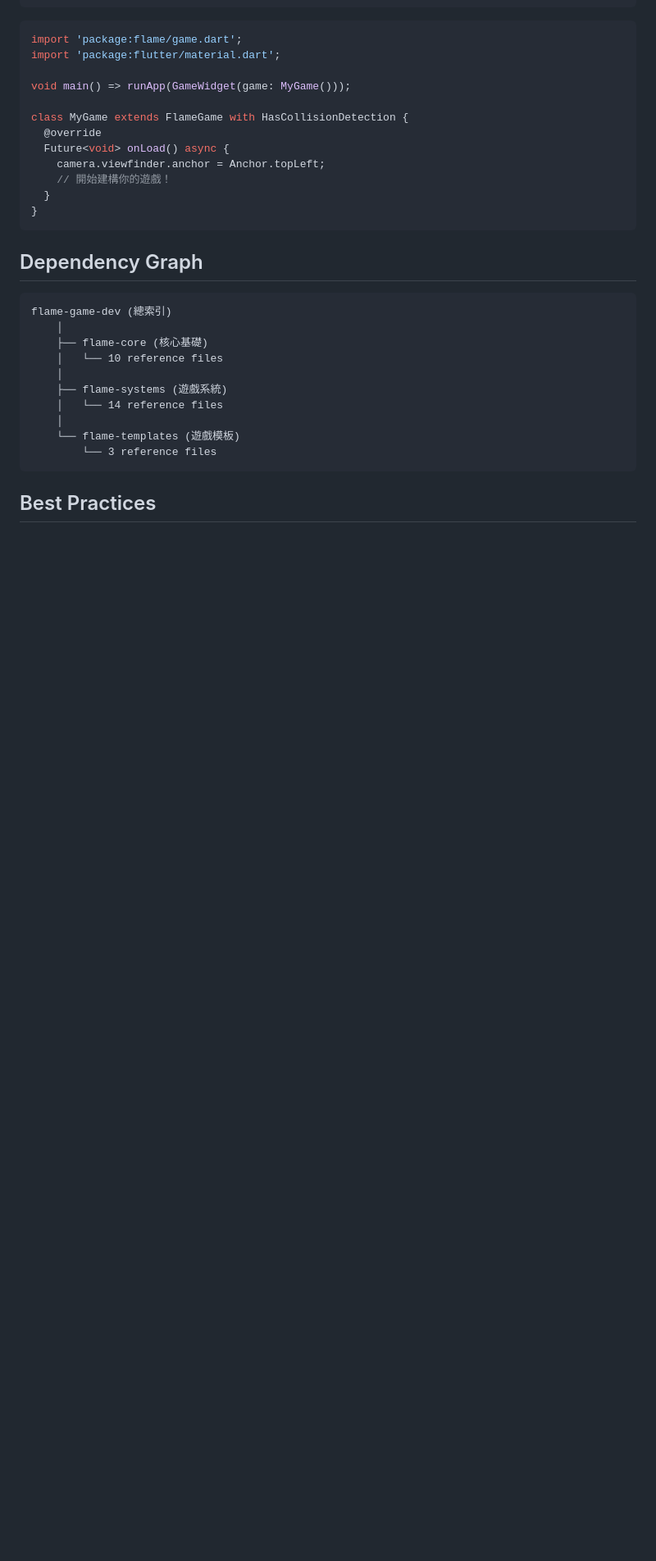
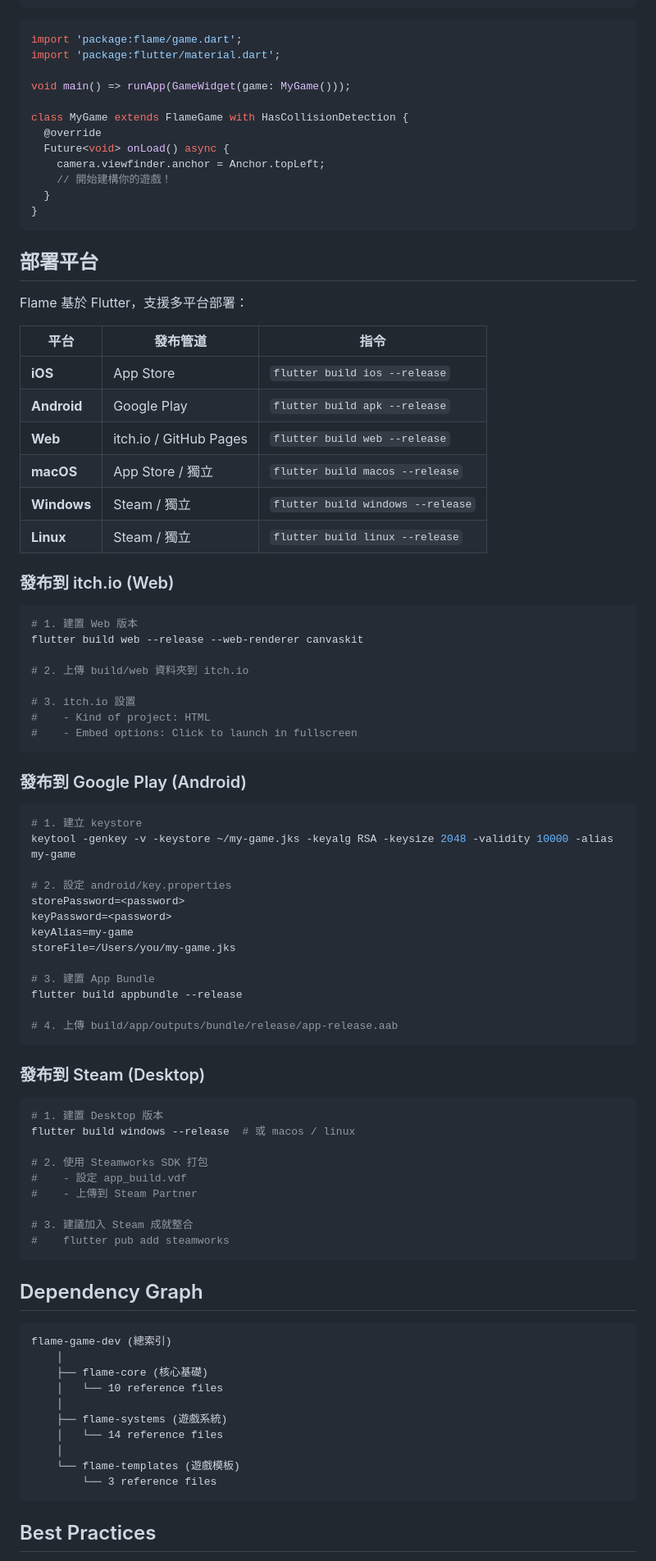
Before and after one commit to miles990/flame_demo_game, a Markdown page: skills/flame-game-dev/SKILL.md, the part around one of its changes. Shown at 82% size. Drawn GitHub-style; blank space fills up the shorter version.

Commit message:
feat(skills): 新增部署平台指南到 flame-game-dev
新增內容：
- 部署平台總覽（iOS/Android/Web/Desktop）
- itch.io (Web) 發布步驟
- Google Play (Android) 發布步驟
- Steam (Desktop) 發布步驟

更新版本：v2.1.0 → v2.2.0

Co-Authored-By: Claude Opus 4.5 <noreply@anthropic.com>

````diff
--- a/skills/flame-game-dev/SKILL.md
+++ b/skills/flame-game-dev/SKILL.md
@@ -96,6 +99,64 @@ class MyGame extends FlameGame with HasCollisionDetection {
 }
 ```
 
+## 部署平台
+
+Flame 基於 Flutter，支援多平台部署：
+
+| 平台 | 發布管道 | 指令 |
+|------|----------|------|
+| **iOS** | App Store | `flutter build ios --release` |
+| **Android** | Google Play | `flutter build apk --release` |
+| **Web** | itch.io / GitHub Pages | `flutter build web --release` |
+| **macOS** | App Store / 獨立 | `flutter build macos --release` |
+| **Windows** | Steam / 獨立 | `flutter build windows --release` |
+| **Linux** | Steam / 獨立 | `flutter build linux --release` |
+
+### 發布到 itch.io (Web)
+
+```bash
+# 1. 建置 Web 版本
+flutter build web --release --web-renderer canvaskit
+
+# 2. 上傳 build/web 資料夾到 itch.io
+
+# 3. itch.io 設置
+#    - Kind of project: HTML
+#    - Embed options: Click to launch in fullscreen
+```
+
+### 發布到 Google Play (Android)
+
+```bash
+# 1. 建立 keystore
+keytool -genkey -v -keystore ~/my-game.jks -keyalg RSA -keysize 2048 -validity 10000 -alias my-game
+
+# 2. 設定 android/key.properties
+storePassword=<password>
+keyPassword=<password>
+keyAlias=my-game
+storeFile=/Users/you/my-game.jks
+
+# 3. 建置 App Bundle
+flutter build appbundle --release
+
+# 4. 上傳 build/app/outputs/bundle/release/app-release.aab
+```
+
+### 發布到 Steam (Desktop)
+
+```bash
+# 1. 建置 Desktop 版本
+flutter build windows --release  # 或 macos / linux
+
+# 2. 使用 Steamworks SDK 打包
+#    - 設定 app_build.vdf
+#    - 上傳到 Steam Partner
+
+# 3. 建議加入 Steam 成就整合
+#    flutter pub add steamworks
+```
+
 ## Dependency Graph
 
 ```
````
Also changed, not shown: other parts of skills/flame-game-dev/SKILL.md (+4 -0 lines).
